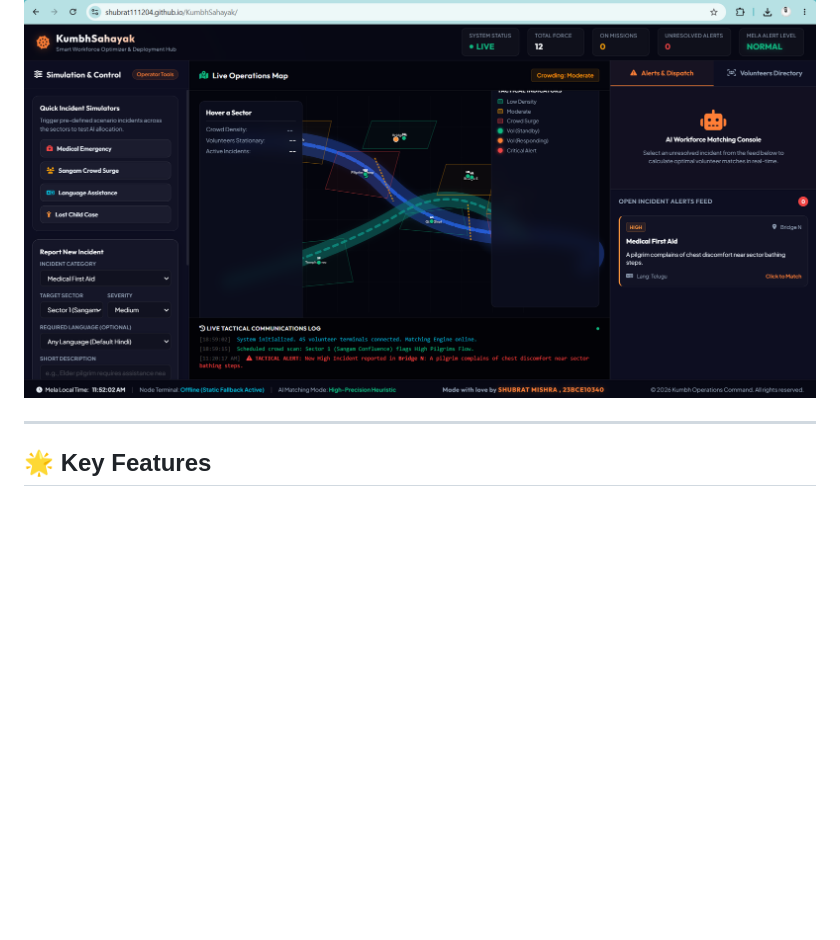
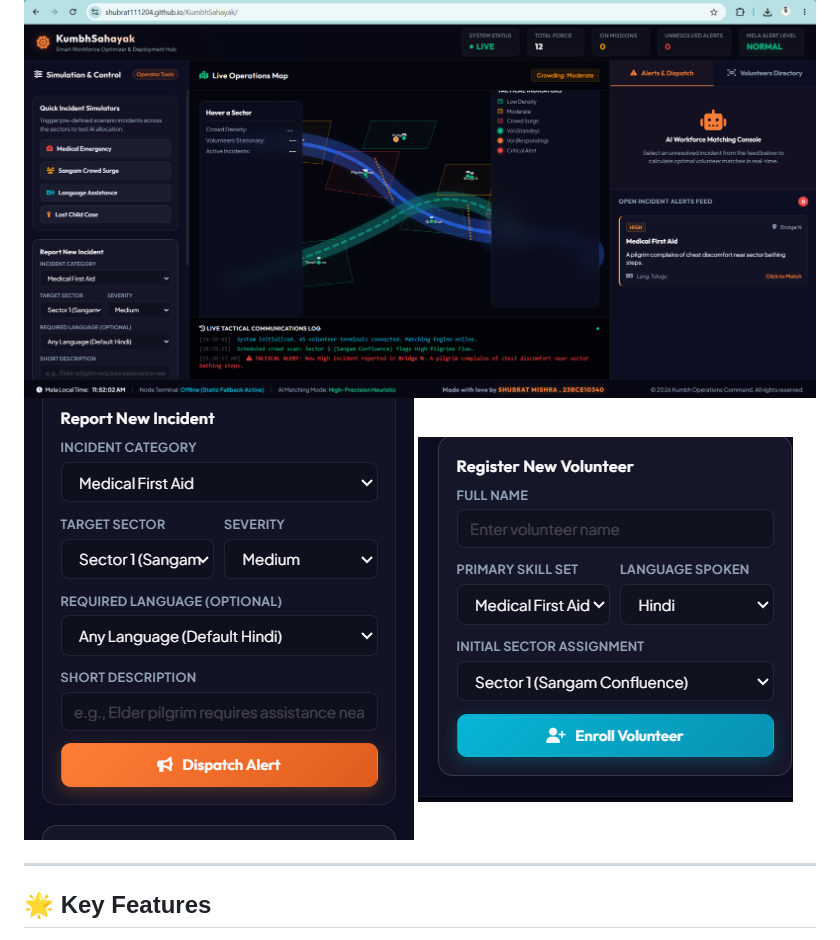
Before and after one commit to Shubrat111204/KumbhSahayak, a Markdown page: README.md, the part around the change. Rendered like a GitHub page; blank space fills up the shorter version.

```diff
--- a/README.md
+++ b/README.md
@@ -6,6 +6,8 @@
 Built with a premium glassmorphic dark-theme design, the application provides command center operators with instant tactical maps, automated heuristic matching, and a live dispatch simulation.
 ## 🖥️ Live Dashboard Preview
 ![KumbhSahayak Dashboard](dashboard.png)
+![Report new incident](d1.png)
+![Register new volunteer](e1.png)
 
 ---
 
```
